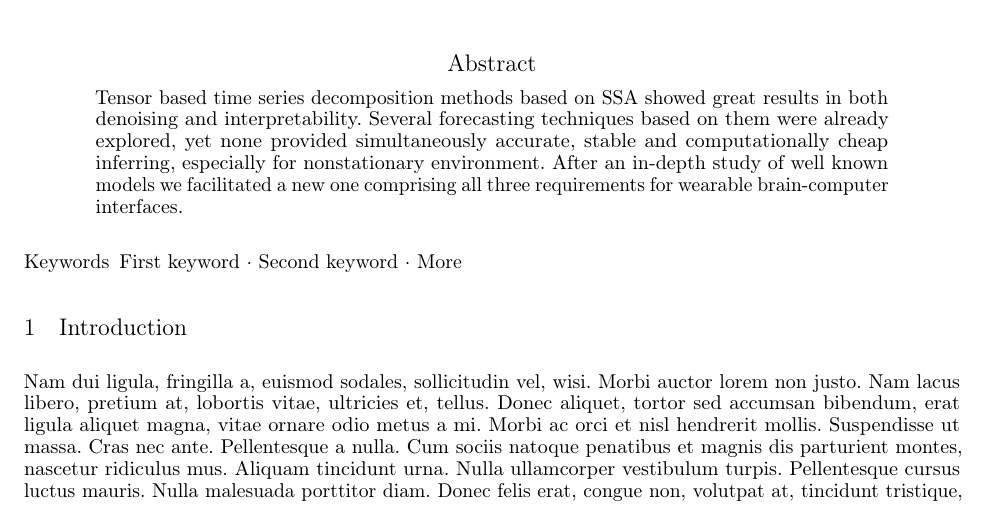
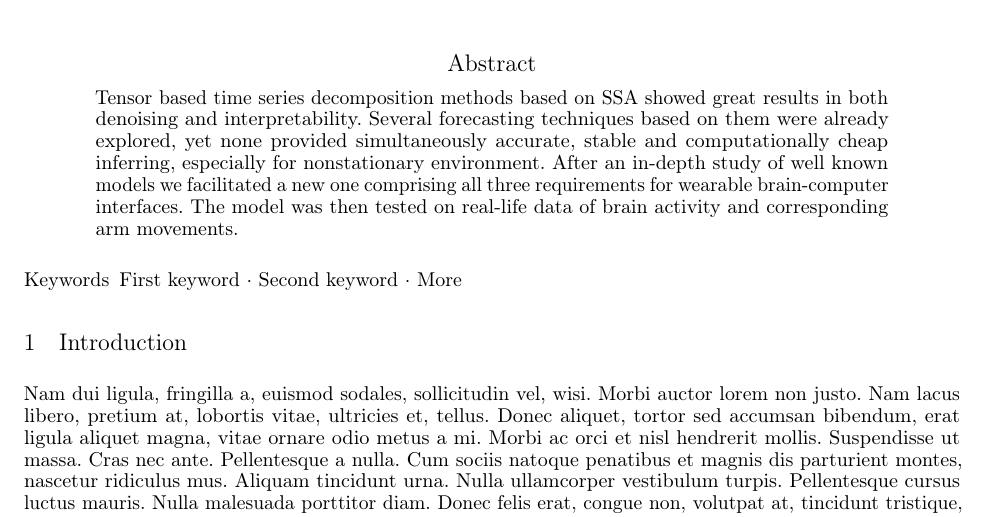
Before and after one commit to intsystems/2023-Project-129, a LaTeX paper (paper/main.tex): part of page 1 of 3, cut so that both start at the same text. Compiled offline with pdfLaTeX.

Commit message:
updated abstract

```diff
--- a/paper/main.tex
+++ b/paper/main.tex
@@ -66,7 +66,7 @@ pdfkeywords={First keyword, Second keyword, More},
 \maketitle
 
 \begin{abstract}
-Tensor based time series decomposition methods based on SSA showed great results in both denoising and interpretability. Several forecasting techniques based on them were already explored, yet none provided simultaneously accurate, stable and computationally cheap inferring, especially for nonstationary environment. After an in-depth study of well known models we facilitated a new one comprising all three requirements for wearable brain-computer interfaces.
+Tensor based time series decomposition methods based on SSA showed great results in both denoising and interpretability. Several forecasting techniques based on them were already explored, yet none provided simultaneously accurate, stable and computationally cheap inferring, especially for nonstationary environment. After an in-depth study of well known models we facilitated a new one comprising all three requirements for wearable brain-computer interfaces. The model was then tested on real-life data of brain activity and corresponding arm movements.
 \end{abstract}
 
 
```
Also changed, not shown: paper/main.pdf.
